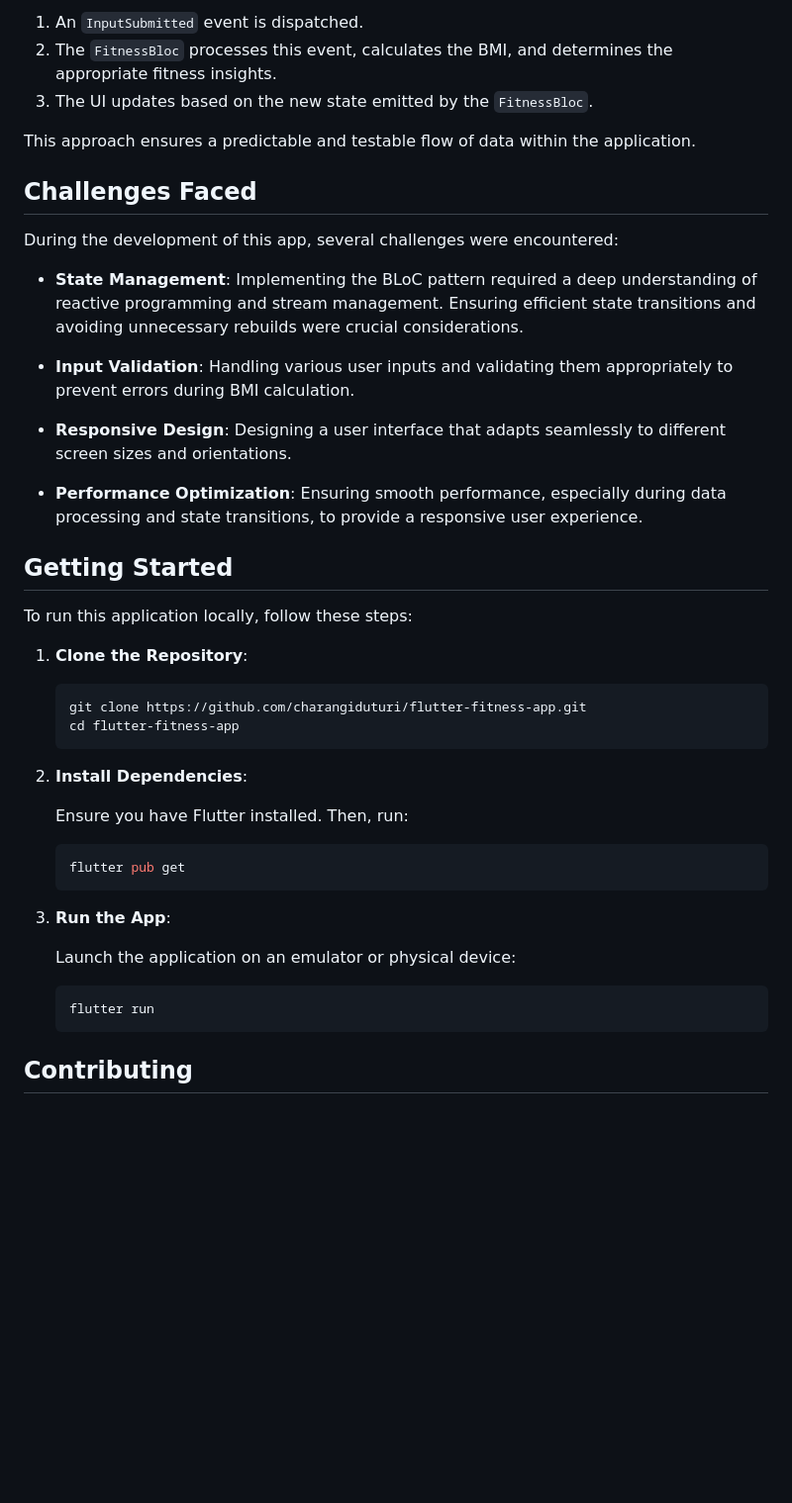
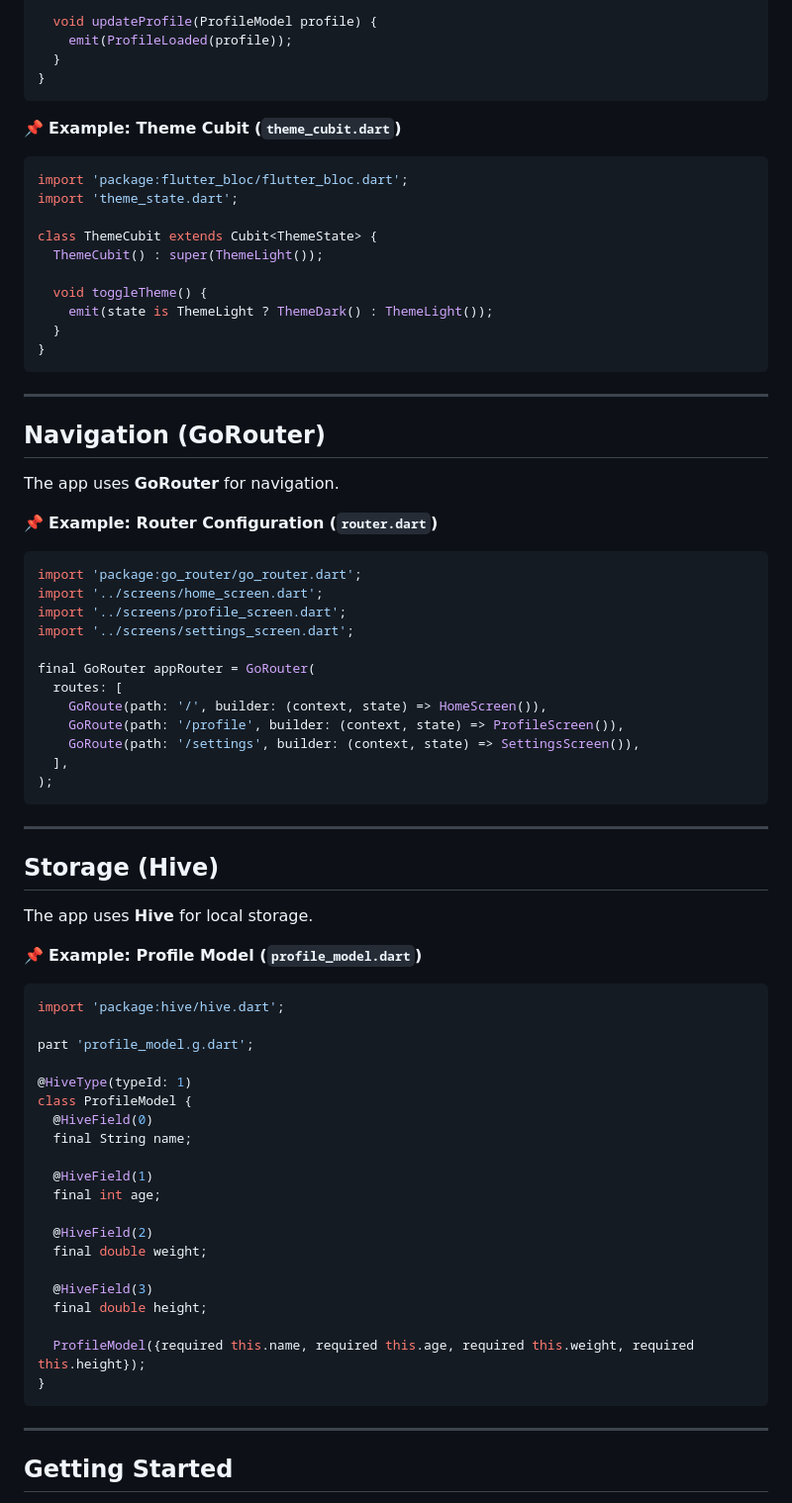
Before and after one commit to charangiduturi/flutter-fitness-app, a Markdown page: README.md, the part around the change printed below. Shown: that part at 99% size. Drawn GitHub-style; blank space fills up the shorter version.

````diff
--- a/README.md
+++ b/README.md
@@ -57,48 +82,75 @@ For instance, when a user submits their physical details:
 
-1. An `InputSubmitted` event is dispatched.
-2. The `FitnessBloc` processes this event, calculates the BMI, and determines the appropriate fitness insights.
-3. The UI updates based on the new state emitted by the `FitnessBloc`.
+  void updateProfile(ProfileModel profile) {
+    emit(ProfileLoaded(profile));
+  }
+}
+```
 
-This approach ensures a predictable and testable flow of data within the application.
+📌 **Example: Theme Cubit (`theme_cubit.dart`)**
+```dart
+import 'package:flutter_bloc/flutter_bloc.dart';
+import 'theme_state.dart';
 
-## Challenges Faced
+class ThemeCubit extends Cubit<ThemeState> {
+  ThemeCubit() : super(ThemeLight());
 
-During the development of this app, several challenges were encountered:
+  void toggleTheme() {
+    emit(state is ThemeLight ? ThemeDark() : ThemeLight());
+  }
+}
+```
 
-- **State Management**: Implementing the BLoC pattern required a deep understanding of reactive programming and stream management. Ensuring efficient state transitions and avoiding unnecessary rebuilds were crucial considerations.
+---
 
-- **Input Validation**: Handling various user inputs and validating them appropriately to prevent errors during BMI calculation.
+## **Navigation (GoRouter)**
+The app uses **GoRouter** for navigation.
 
-- **Responsive Design**: Designing a user interface that adapts seamlessly to different screen sizes and orientations.
+📌 **Example: Router Configuration (`router.dart`)**
+```dart
+import 'package:go_router/go_router.dart';
+import '../screens/home_screen.dart';
+import '../screens/profile_screen.dart';
+import '../screens/settings_screen.dart';
 
-- **Performance Optimization**: Ensuring smooth performance, especially during data processing and state transitions, to provide a responsive user experience.
+final GoRouter appRouter = GoRouter(
+  routes: [
+    GoRoute(path: '/', builder: (context, state) => HomeScreen()),
+    GoRoute(path: '/profile', builder: (context, state) => ProfileScreen()),
+    GoRoute(path: '/settings', builder: (context, state) => SettingsScreen()),
+  ],
+);
+```
 
-## Getting Started
+---
 
-To run this application locally, follow these steps:
+## **Storage (Hive)**
+The app uses **Hive** for local storage.
 
-1. **Clone the Repository**:
+📌 **Example: Profile Model (`profile_model.dart`)**
+```dart
+import 'package:hive/hive.dart';
 
-   ```bash
-   git clone https://github.com/charangiduturi/flutter-fitness-app.git
-   cd flutter-fitness-app
-   ```
+part 'profile_model.g.dart';
 
-2. **Install Dependencies**:
+@HiveType(typeId: 1)
+class ProfileModel {
+  @HiveField(0)
+  final String name;
 
-   Ensure you have Flutter installed. Then, run:
+  @HiveField(1)
+  final int age;
 
-   ```bash
-   flutter pub get
-   ```
+  @HiveField(2)
+  final double weight;
 
-3. **Run the App**:
+  @HiveField(3)
+  final double height;
 
-   Launch the application on an emulator or physical device:
+  ProfileModel({required this.name, required this.age, required this.weight, required this.height});
+}
+```
 
-   ```bash
-   flutter run
-   ```
+---
 
-## Contributing
+## **Getting Started**
 
````
Also changed, not shown: other parts of README.md (+95 -37 lines).
